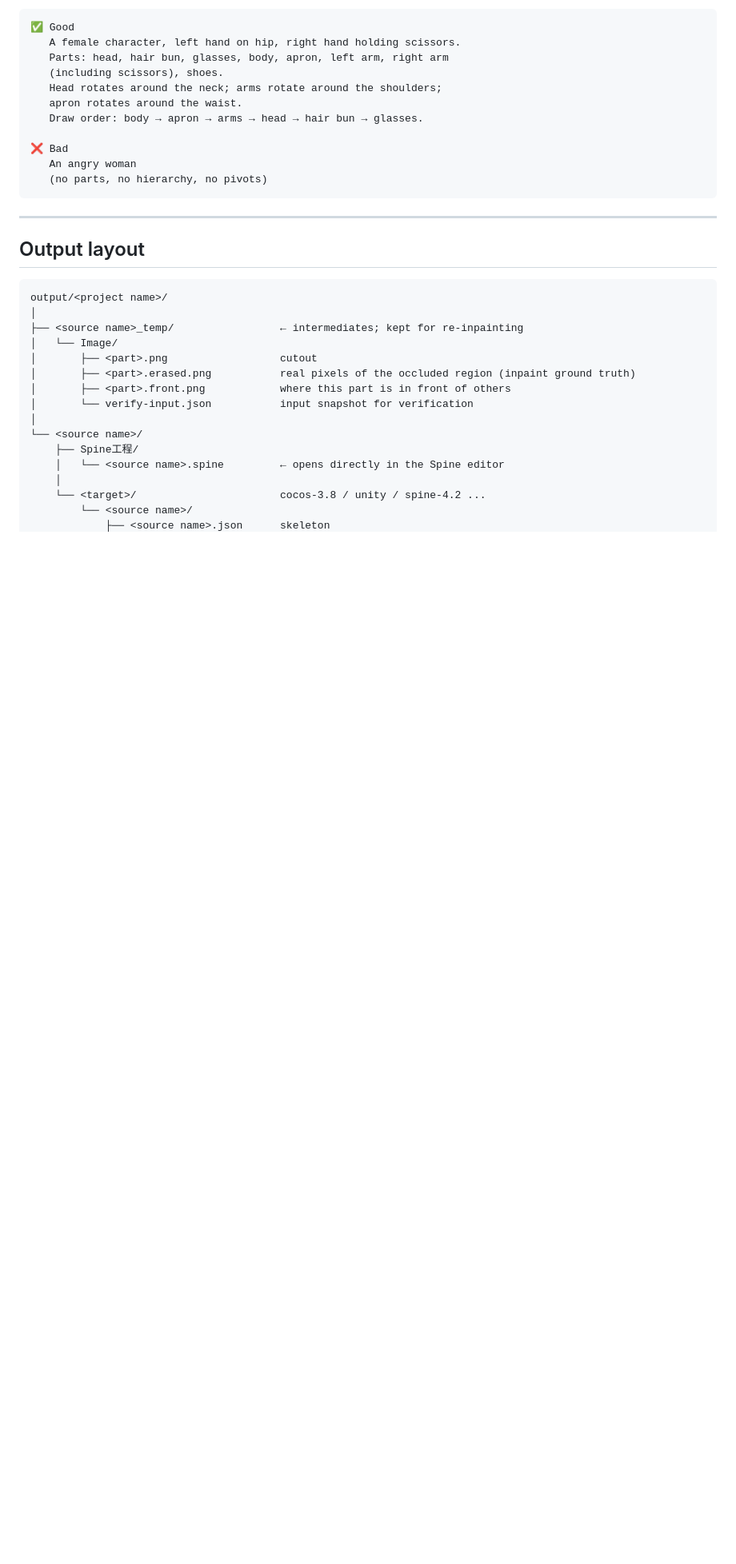
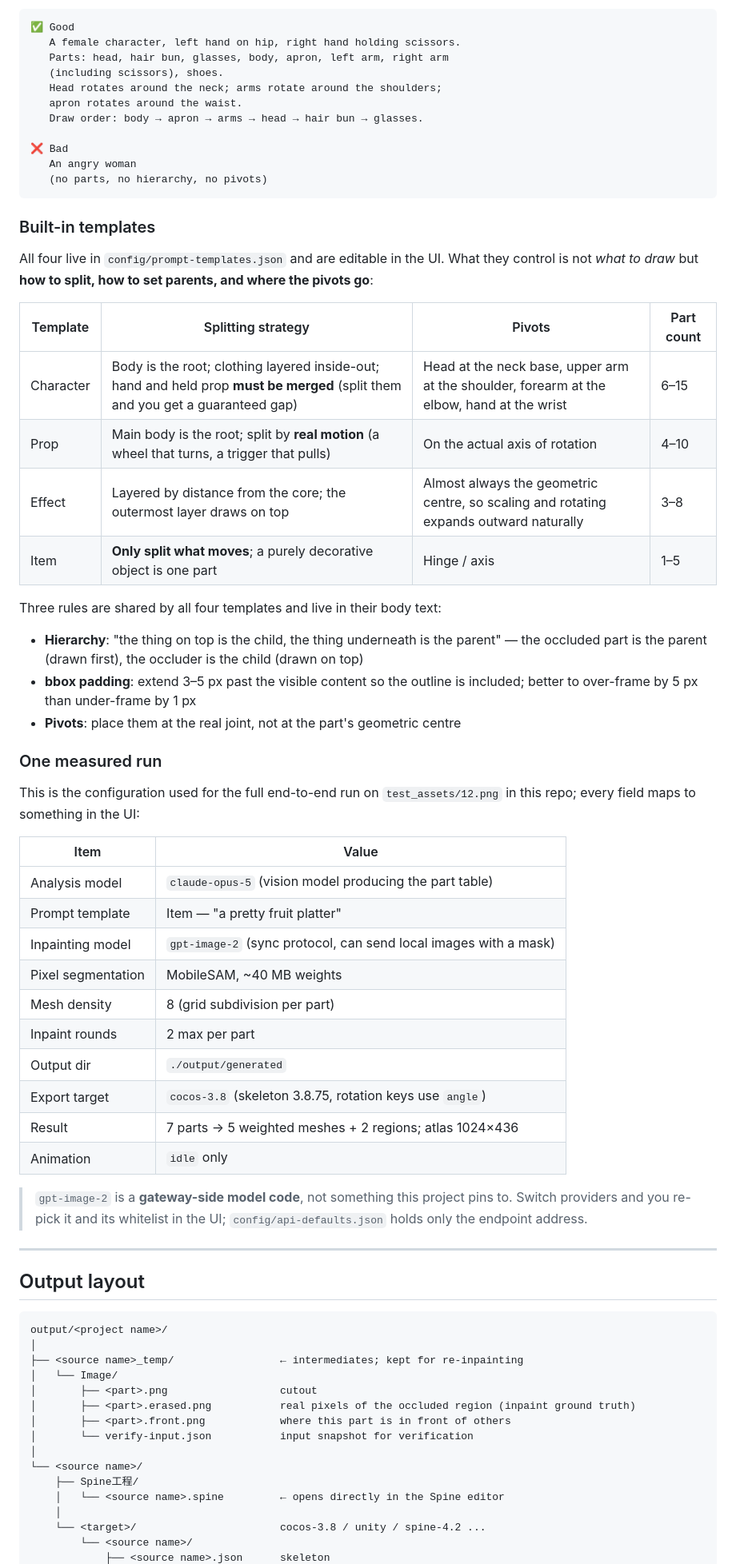
Before and after one commit to funsanity/Spine-AI-Generator, a Markdown page: README-EN.md, the part around the change. Shown at 80% size. Rendered like a GitHub page; blank space fills up the shorter version.

````diff
--- a/README-EN.md
+++ b/README-EN.md
@@ -227,6 +227,48 @@ The key is **describing structure and pivots**, not describing the picture:
    (no parts, no hierarchy, no pivots)
 ```
 
+### Built-in templates
+
+All four live in `config/prompt-templates.json` and are editable in the UI. What they control is
+not *what to draw* but **how to split, how to set parents, and where the pivots go**:
+
+| Template | Splitting strategy | Pivots | Part count |
+|---|---|---|---|
+| Character | Body is the root; clothing layered inside-out; hand and held prop **must be merged** (split them and you get a guaranteed gap) | Head at the neck base, upper arm at the shoulder, forearm at the elbow, hand at the wrist | 6–15 |
+| Prop | Main body is the root; split by **real motion** (a wheel that turns, a trigger that pulls) | On the actual axis of rotation | 4–10 |
+| Effect | Layered by distance from the core; the outermost layer draws on top | Almost always the geometric centre, so scaling and rotating expands outward naturally | 3–8 |
+| Item | **Only split what moves**; a purely decorative object is one part | Hinge / axis | 1–5 |
+
+Three rules are shared by all four templates and live in their body text:
+
+- **Hierarchy**: "the thing on top is the child, the thing underneath is the parent" — the occluded
+  part is the parent (drawn first), the occluder is the child (drawn on top)
+- **bbox padding**: extend 3–5 px past the visible content so the outline is included; better to
+  over-frame by 5 px than under-frame by 1 px
+- **Pivots**: place them at the real joint, not at the part's geometric centre
+
+### One measured run
+
+This is the configuration used for the full end-to-end run on `test_assets/12.png` in this repo;
+every field maps to something in the UI:
+
+| Item | Value |
+|---|---|
+| Analysis model | `claude-opus-5` (vision model producing the part table) |
+| Prompt template | Item — "a pretty fruit platter" |
+| Inpainting model | `gpt-image-2` (sync protocol, can send local images with a mask) |
+| Pixel segmentation | MobileSAM, ~40 MB weights |
+| Mesh density | 8 (grid subdivision per part) |
+| Inpaint rounds | 2 max per part |
+| Output dir | `./output/generated` |
+| Export target | `cocos-3.8` (skeleton 3.8.75, rotation keys use `angle`) |
+| Result | 7 parts → 5 weighted meshes + 2 regions; atlas 1024×436 |
+| Animation | `idle` only |
+
+> `gpt-image-2` is a **gateway-side model code**, not something this project pins to. Switch
+> providers and you re-pick it and its whitelist in the UI; `config/api-defaults.json` holds only
+> the endpoint address.
+
 ---
 
 ## Output layout
````
Also changed, not shown: README.md (+37 -0 lines), docs/guides/web-service.md (+7 -16 lines).
